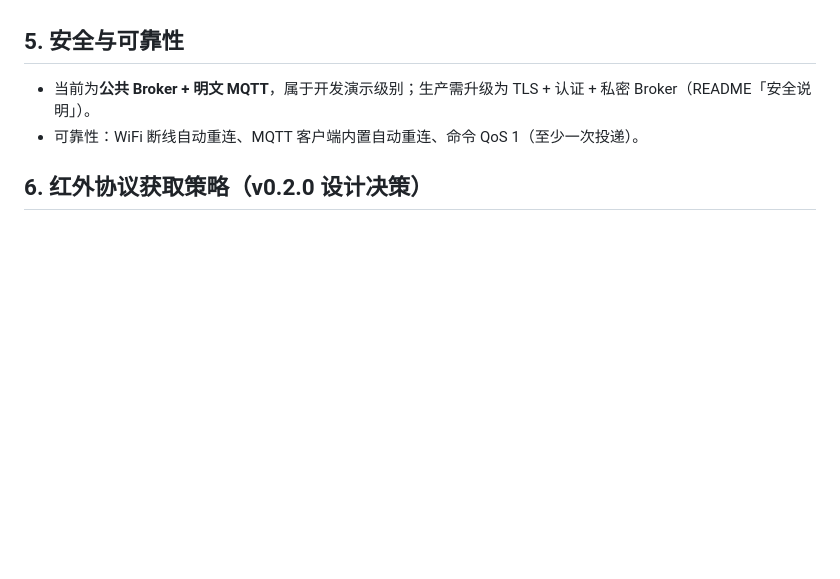
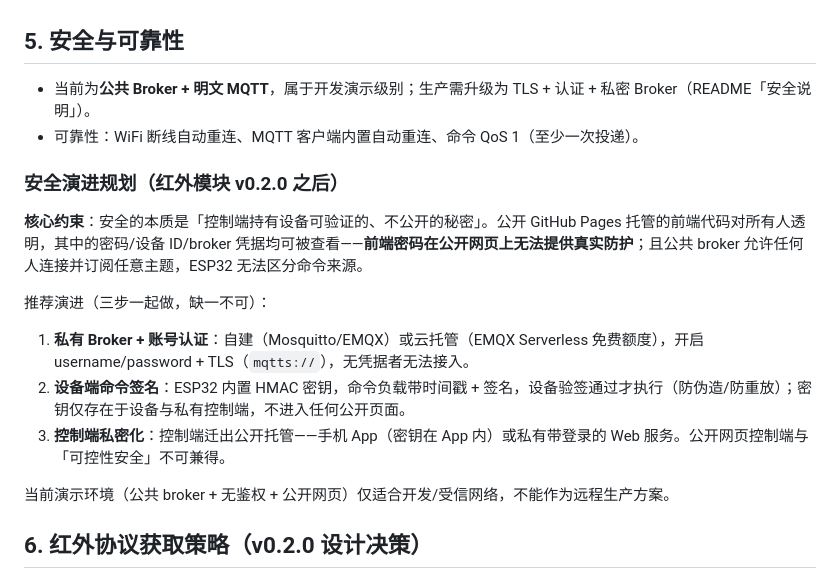
Before and after one commit to LCX-luo/esp32-wifi-ir-ac-remote, a Markdown page: docs/architecture.md, the part around the change. Drawn GitHub-style; blank space fills up the shorter version.

Commit message:
docs: 补充远程控制安全演进规划（私有broker + 设备签名 + 控制端私密化）
Co-Authored-By: Claude <noreply@anthropic.com>

```diff
--- a/docs/architecture.md
+++ b/docs/architecture.md
@@ -83,6 +83,17 @@ app_main()
 - 当前为**公共 Broker + 明文 MQTT**，属于开发演示级别；生产需升级为 TLS + 认证 + 私密 Broker（README「安全说明」）。
 - 可靠性：WiFi 断线自动重连、MQTT 客户端内置自动重连、命令 QoS 1（至少一次投递）。
 
+### 安全演进规划（红外模块 v0.2.0 之后）
+
+**核心约束**：安全的本质是「控制端持有设备可验证的、不公开的秘密」。公开 GitHub Pages 托管的前端代码对所有人透明，其中的密码/设备 ID/broker 凭据均可被查看——**前端密码在公开网页上无法提供真实防护**；且公共 broker 允许任何人连接并订阅任意主题，ESP32 无法区分命令来源。
+
+推荐演进（三步一起做，缺一不可）：
+1. **私有 Broker + 账号认证**：自建（Mosquitto/EMQX）或云托管（EMQX Serverless 免费额度），开启 username/password + TLS（`mqtts://`），无凭据者无法接入。
+2. **设备端命令签名**：ESP32 内置 HMAC 密钥，命令负载带时间戳 + 签名，设备验签通过才执行（防伪造/防重放）；密钥仅存在于设备与私有控制端，不进入任何公开页面。
+3. **控制端私密化**：控制端迁出公开托管——手机 App（密钥在 App 内）或私有带登录的 Web 服务。公开网页控制端与「可控性安全」不可兼得。
+
+当前演示环境（公共 broker + 无鉴权 + 公开网页）仅适合开发/受信网络，不能作为远程生产方案。
+
 ## 6. 红外协议获取策略（v0.2.0 设计决策）
 
 空调红外**底层调制是标准的（38kHz 载波）**，但**数据帧是厂商私有协议**（格式/长度/校验各品牌不同），且多数国内品牌无公开完整资料。因此码的获取策略：
```
